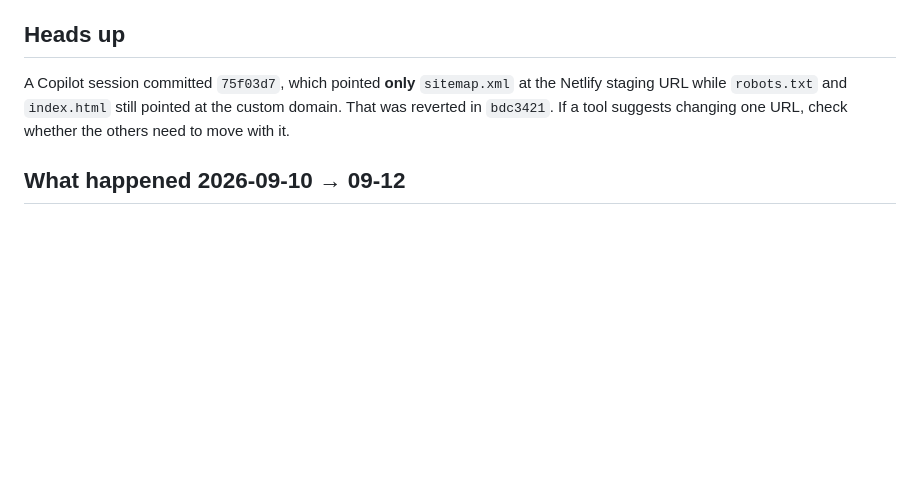
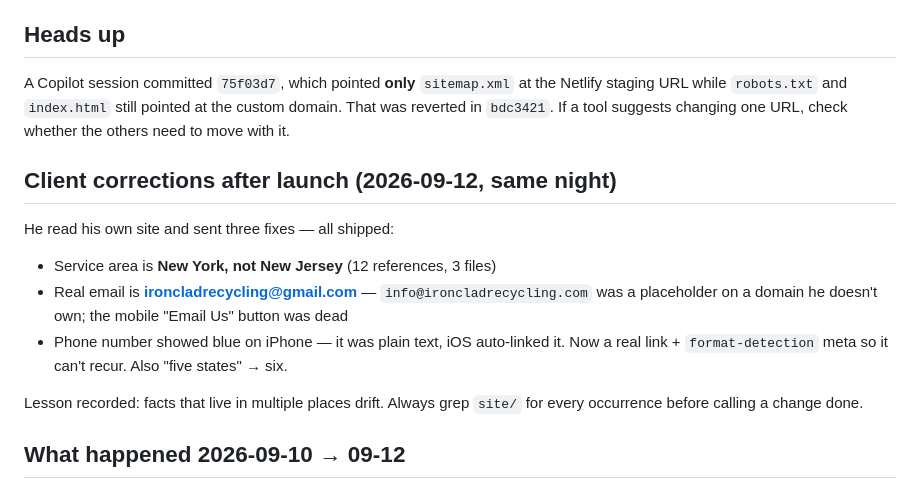
Before and after one commit to tayr10/waste-removal-website, a Markdown page: project-state/next-session.md, the part around the change. Drawn GitHub-style; blank space fills up the shorter version.

Commit message:
Record post-launch client corrections
Co-Authored-By: Claude Opus 5 <noreply@anthropic.com>

```diff
--- a/project-state/next-session.md
+++ b/project-state/next-session.md
@@ -57,6 +57,18 @@ the Netlify staging URL while `robots.txt` and `index.html` still pointed at the
 custom domain. That was reverted in `bdc3421`. If a tool suggests changing one
 URL, check whether the others need to move with it.
 
+## Client corrections after launch (2026-09-12, same night)
+
+He read his own site and sent three fixes — all shipped:
+- Service area is **New York, not New Jersey** (12 references, 3 files)
+- Real email is **ironcladrecycling@gmail.com** — `info@ironcladrecycling.com` was a
+  placeholder on a domain he doesn't own; the mobile "Email Us" button was dead
+- Phone number showed blue on iPhone — it was plain text, iOS auto-linked it. Now a
+  real link + `format-detection` meta so it can't recur. Also "five states" → six.
+
+Lesson recorded: facts that live in multiple places drift. Always grep `site/` for
+every occurrence before calling a change done.
+
 ## What happened 2026-09-10 → 09-12
 
 Client sent three iPhone photos. Converted HEIC → JPEG, orientation baked in,
```
